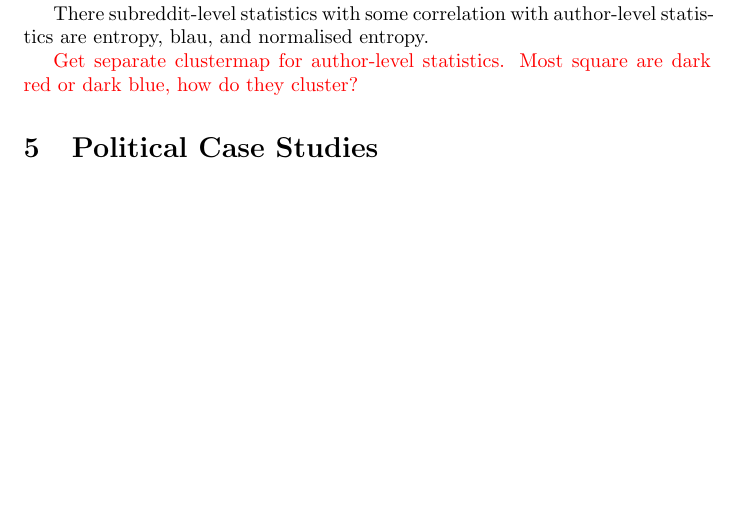
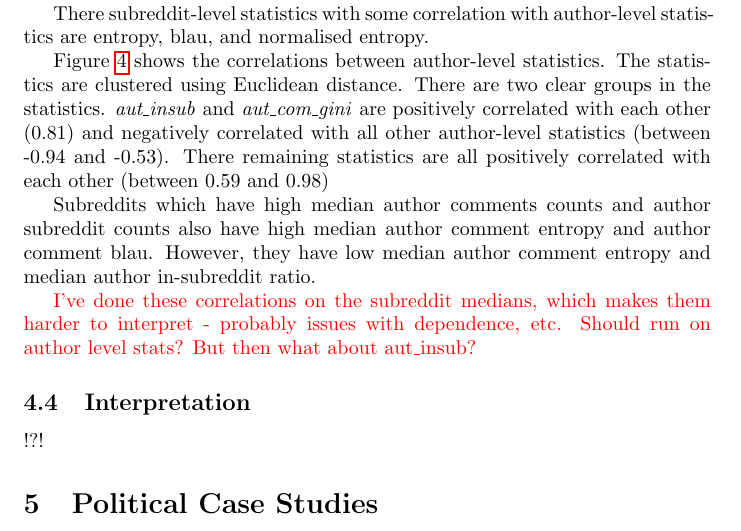
Before and after one commit to ellamguest/phd-part1-analysis, a LaTeX document (latex/text/main.tex, which reads latex/text/4-author-concetration.tex): part of page 12 of 18, cut so that both start at the same text, the shorter picture padded with empty space. Compiled offline with pdfLaTeX.

Commit message:
Updates from Overleaf

```diff
--- a/latex/text/4-author-concetration.tex
+++ b/latex/text/4-author-concetration.tex
@@ -52,4 +52,3 @@ Figure \ref{corr-heat} shows the correlations among subreddit- and author-level
 
 There subreddit-level statistics with some correlation with author-level statistics are entropy, blau, and normalised entropy.
 
-\textcolor{red}{Get separate clustermap for author-level statistics. Most square are dark red or dark blue, how do they cluster?}
@@ -56,2 +59,12 @@ There subreddit-level statistics with some correlation with author-level statist
+    \label{corr-cluster-aut}
+\end{figure}
+
+Figure \ref{corr-cluster-aut} shows the correlations between author-level statistics. The statistics are clustered using Euclidean distance. There are two clear groups in the statistics. \textit{aut\_insub} and \textit{aut\_com\_gini} are positively correlated with each other (0.81) and negatively correlated with all other author-level statistics (between -0.94 and -0.53). There remaining statistics are all positively correlated with each other (between 0.59 and 0.98)
+
+Subreddits which have high median author comments counts and author subreddit counts also have high median author comment entropy and author comment blau. However, they have low median author comment entropy and median author in-subreddit ratio.
+
+\textcolor{red}{I've done these correlations on the subreddit medians, which makes them harder to interpret - probably issues with dependence, etc. Should run on author level stats? But then what about aut\_insub?}
 
 
+\subsection{Interpretation}
+!?!
```
Also changed, not shown: latex/text/4-author-concetration.tex (9 more changed lines).
